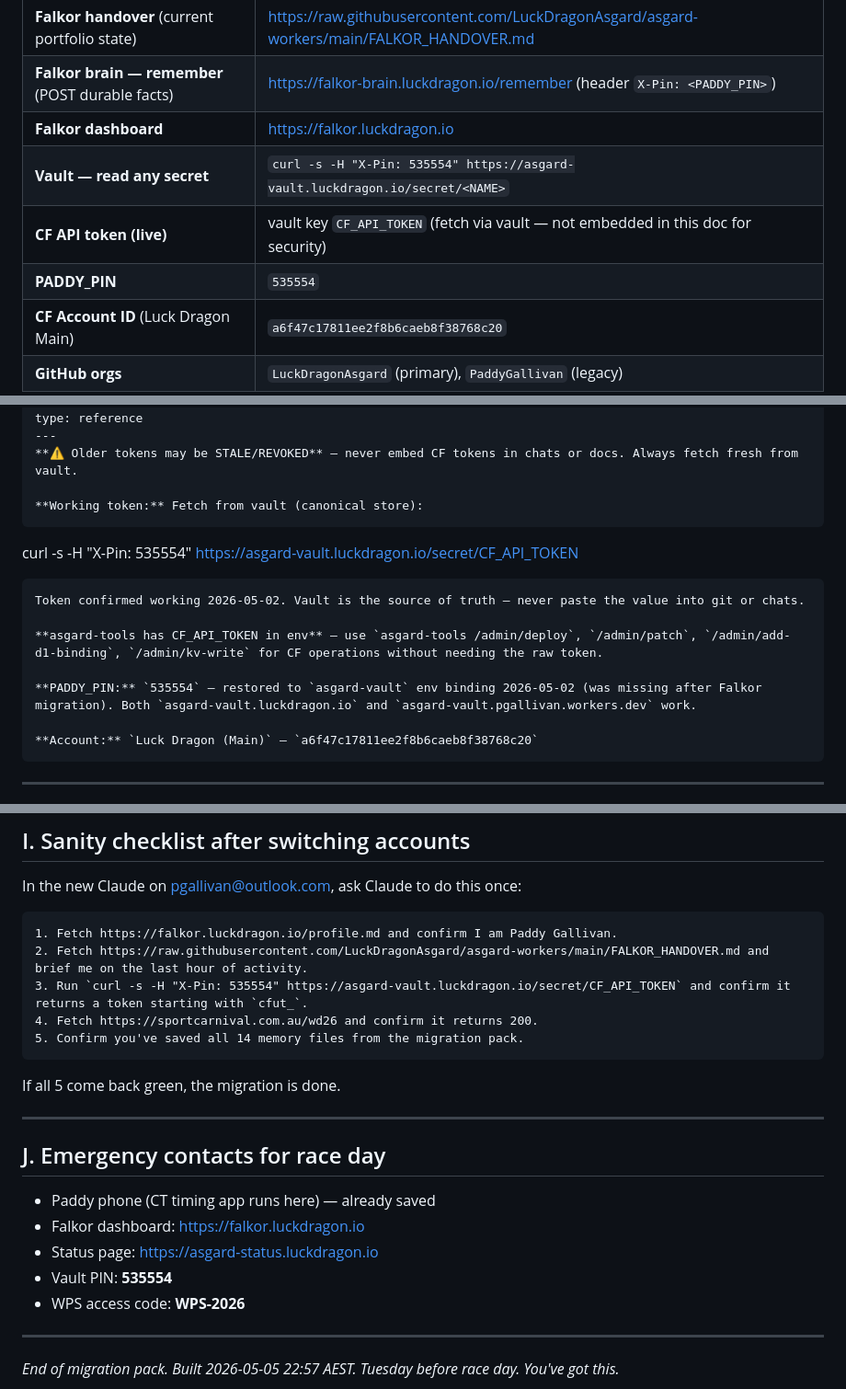
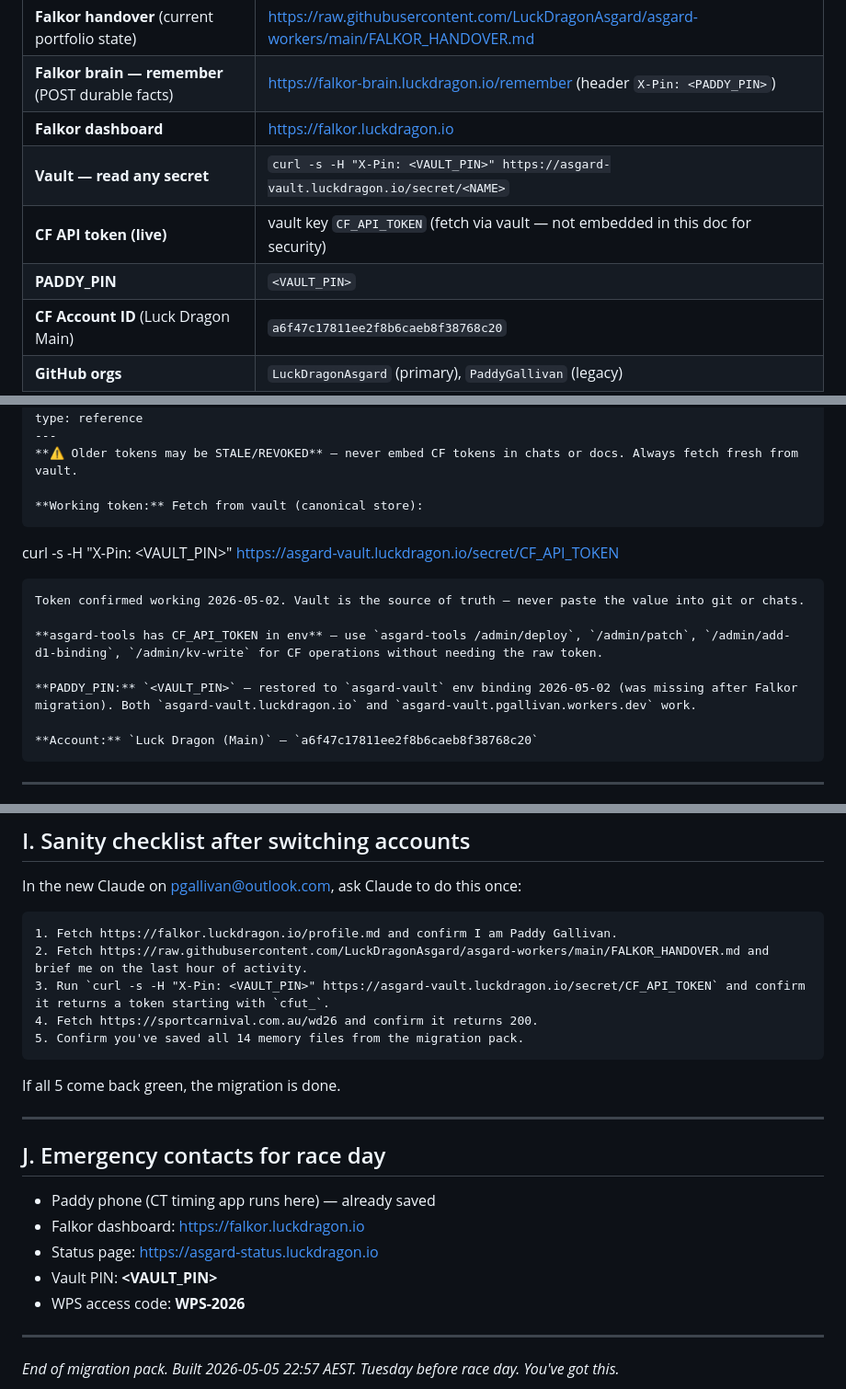
Before and after one commit to LuckDragonAsgard/asgard-workers, a Markdown page: MIGRATION.md, 3 parts joined by grey strips. Shown at 92% size. GitHub-like rendering.

Commit message:
rotate vault PIN: 535554 → <VAULT_PIN> placeholder

````diff
--- a/MIGRATION.md
+++ b/MIGRATION.md
@@ -70,9 +70,9 @@ https://falkor.luckdragon.io
 | **Falkor handover** (current portfolio state) | https://raw.githubusercontent.com/LuckDragonAsgard/asgard-workers/main/FALKOR_HANDOVER.md |
 | **Falkor brain — remember** (POST durable facts) | https://falkor-brain.luckdragon.io/remember (header `X-Pin: <PADDY_PIN>`) |
 | **Falkor dashboard** | https://falkor.luckdragon.io |
-| **Vault — read any secret** | `curl -s -H "X-Pin: 535554" https://asgard-vault.luckdragon.io/secret/<NAME>` |
+| **Vault — read any secret** | `curl -s -H "X-Pin: <VAULT_PIN>" https://asgard-vault.luckdragon.io/secret/<NAME>` |
 | **CF API token (live)** | vault key `CF_API_TOKEN` (fetch via vault — not embedded in this doc for security) |
-| **PADDY_PIN** | `535554` |
+| **PADDY_PIN** | `<VAULT_PIN>` |
 | **CF Account ID** (Luck Dragon Main) | `a6f47c17811ee2f8b6caeb8f38768c20` |
 | **GitHub orgs** | `LuckDragonAsgard` (primary), `PaddyGallivan` (legacy) |
 
@@ -268,13 +268,13 @@ type: reference
 
 **Working token:** Fetch from vault (canonical store):
 ```
-curl -s -H "X-Pin: 535554" https://asgard-vault.luckdragon.io/secret/CF_API_TOKEN
+curl -s -H "X-Pin: <VAULT_PIN>" https://asgard-vault.luckdragon.io/secret/CF_API_TOKEN
 ```
 Token confirmed working 2026-05-02. Vault is the source of truth — never paste the value into git or chats.
 
 **asgard-tools has CF_API_TOKEN in env** — use `asgard-tools /admin/deploy`, `/admin/patch`, `/admin/add-d1-binding`, `/admin/kv-write` for CF operations without needing the raw token.
 
-**PADDY_PIN:** `535554` — restored to `asgard-vault` env binding 2026-05-02 (was missing after Falkor migration). Both `asgard-vault.luckdragon.io` and `asgard-vault.pgallivan.workers.dev` work.
+**PADDY_PIN:** `<VAULT_PIN>` — restored to `asgard-vault` env binding 2026-05-02 (was missing after Falkor migration). Both `asgard-vault.luckdragon.io` and `asgard-vault.pgallivan.workers.dev` work.
 
 **Account:** `Luck Dragon (Main)` — `a6f47c17811ee2f8b6caeb8f38768c20`
 ```
@@ -529,7 +529,7 @@ In the new Claude on pgallivan@outlook.com, ask Claude to do this once:
 ```
 1. Fetch https://falkor.luckdragon.io/profile.md and confirm I am Paddy Gallivan.
 2. Fetch https://raw.githubusercontent.com/LuckDragonAsgard/asgard-workers/main/FALKOR_HANDOVER.md and brief me on the last hour of activity.
-3. Run `curl -s -H "X-Pin: 535554" https://asgard-vault.luckdragon.io/secret/CF_API_TOKEN` and confirm it returns a token starting with `cfut_`.
+3. Run `curl -s -H "X-Pin: <VAULT_PIN>" https://asgard-vault.luckdragon.io/secret/CF_API_TOKEN` and confirm it returns a token starting with `cfut_`.
 4. Fetch https://sportcarnival.com.au/wd26 and confirm it returns 200.
 5. Confirm you've saved all 14 memory files from the migration pack.
 ```
@@ -543,7 +543,7 @@ If all 5 come back green, the migration is done.
 - Paddy phone (CT timing app runs here) — already saved
 - Falkor dashboard: https://falkor.luckdragon.io
 - Status page: https://asgard-status.luckdragon.io
-- Vault PIN: **535554**
+- Vault PIN: **<VAULT_PIN>**
 - WPS access code: **WPS-2026**
 
 ---
````
Also changed, not shown: other parts of MIGRATION.md (+2 -2 lines).
